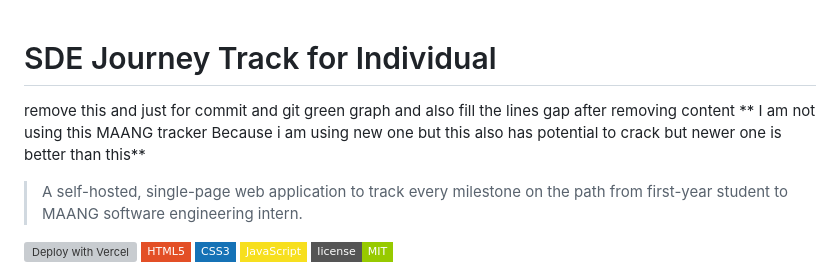
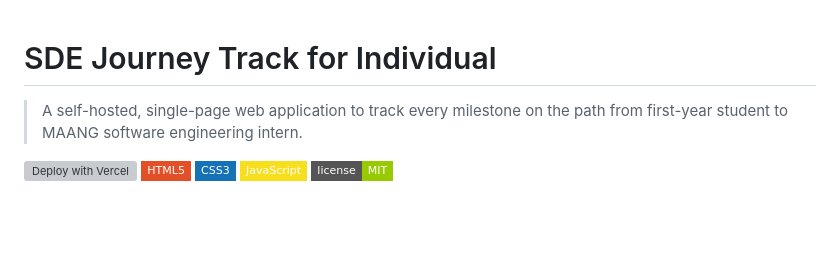
Before and after one commit to krajeswarareddy/Maang-Tracker, a Markdown page: readme.md, the part around the change. GitHub-like rendering; badges without logos; blank space fills up the shorter version; grey boxes are pictures that could not be loaded.

Commit message:
Update readme with new project description
Removed outdated content and added a brief description of the application.

```diff
--- a/readme.md
+++ b/readme.md
@@ -1,8 +1,4 @@
 # SDE Journey Track for Individual
-
-remove this and just for commit and git green graph and also fill the lines gap after removing content
-** I am not using this MAANG tracker Because i am using new one but this also has potential to crack but newer one is better than this**
-
 
 > A self-hosted, single-page web application to track every milestone on the path from first-year student to MAANG software engineering intern.
 
```
